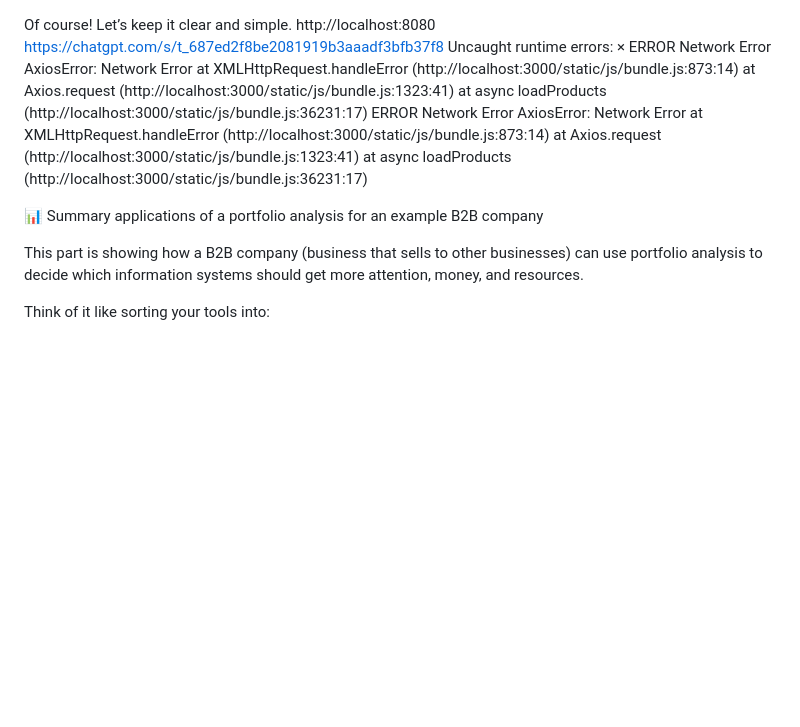
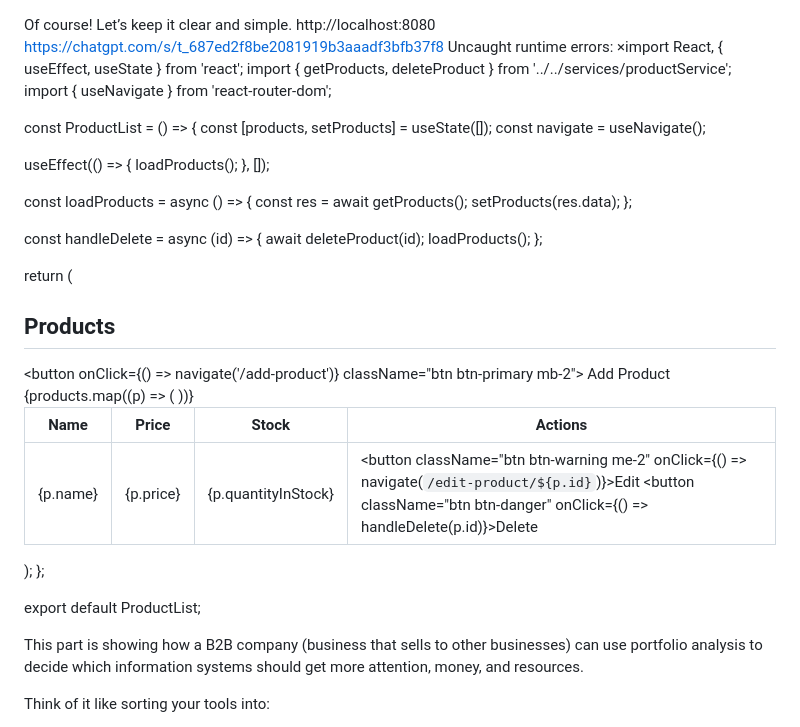
Before and after one commit to Vanna-Gio/-English, a Markdown page: README.md, the part around the change. Drawn GitHub-style; blank space fills up the shorter version.

```diff
--- a/README.md
+++ b/README.md
@@ -2,21 +2,58 @@ Of course! Let’s keep it clear and simple.
 http://localhost:8080
 https://chatgpt.com/s/t_687ed2f8be2081919b3aaadf3bfb37f8
 Uncaught runtime errors:
-×
-ERROR
-Network Error
-AxiosError: Network Error
-    at XMLHttpRequest.handleError (http://localhost:3000/static/js/bundle.js:873:14)
-    at Axios.request (http://localhost:3000/static/js/bundle.js:1323:41)
-    at async loadProducts (http://localhost:3000/static/js/bundle.js:36231:17)
-ERROR
-Network Error
-AxiosError: Network Error
-    at XMLHttpRequest.handleError (http://localhost:3000/static/js/bundle.js:873:14)
-    at Axios.request (http://localhost:3000/static/js/bundle.js:1323:41)
-    at async loadProducts (http://localhost:3000/static/js/bundle.js:36231:17)
+×import React, { useEffect, useState } from 'react';
+import { getProducts, deleteProduct } from '../../services/productService';
+import { useNavigate } from 'react-router-dom';
 
-📊 Summary applications of a portfolio analysis for an example B2B company
+const ProductList = () => {
+  const [products, setProducts] = useState([]);
+  const navigate = useNavigate();
+
+  useEffect(() => {
+    loadProducts();
+  }, []);
+
+  const loadProducts = async () => {
+    const res = await getProducts();
+    setProducts(res.data);
+  };
+
+  const handleDelete = async (id) => {
+    await deleteProduct(id);
+    loadProducts();
+  };
+
+  return (
+    <div>
+      <h2>Products</h2>
+      <button onClick={() => navigate('/add-product')} className="btn btn-primary mb-2">
+        Add Product
+      </button>
+      <table className="table table-bordered">
+        <thead>
+          <tr>
+            <th>Name</th><th>Price</th><th>Stock</th><th>Actions</th>
+          </tr>
+        </thead>
+        <tbody>
+          {products.map((p) => (
+            <tr key={p.id}>
+              <td>{p.name}</td><td>{p.price}</td><td>{p.quantityInStock}</td>
+              <td>
+                <button className="btn btn-warning me-2" onClick={() => navigate(`/edit-product/${p.id}`)}>Edit</button>
+                <button className="btn btn-danger" onClick={() => handleDelete(p.id)}>Delete</button>
+              </td>
+            </tr>
+          ))}
+        </tbody>
+      </table>
+    </div>
+  );
+};
+
+export default ProductList;
+
 
 This part is showing how a B2B company (business that sells to other businesses) can use portfolio analysis to decide which information systems should get more attention, money, and resources.
 
```
